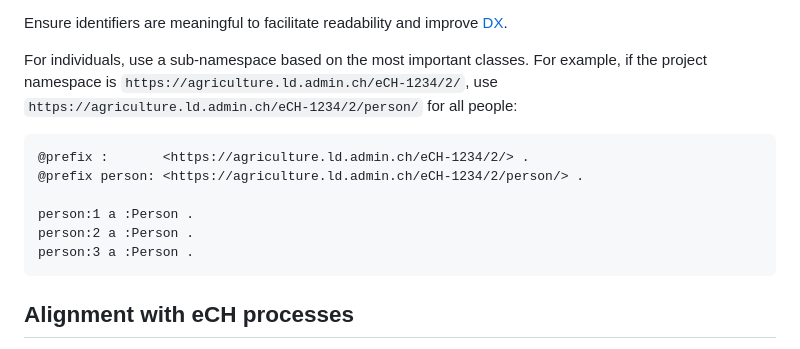
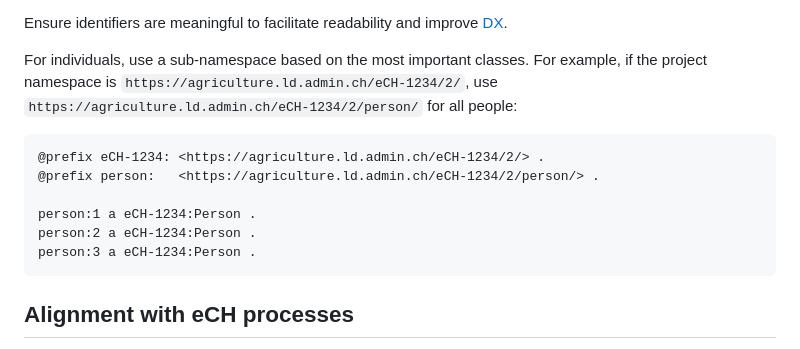
Before and after one commit to blw-ofag-ufag/semantic-web-template, a Markdown page: .github/CONTRIBUTING.md, the part around the change. Rendered like a GitHub page.

Commit message:
Refactor prefixes in CONTRIBUTING.md
Updated prefixes in the contributing guidelines to align with eCH processes.

````diff
--- a/.github/CONTRIBUTING.md
+++ b/.github/CONTRIBUTING.md
@@ -64,12 +64,12 @@ Ensure identifiers are meaningful to facilitate readability and improve [DX](htt
 For individuals, use a sub-namespace based on the most important classes. For example, if the project namespace is `https://agriculture.ld.admin.ch/eCH-1234/2/`, use `https://agriculture.ld.admin.ch/eCH-1234/2/person/` for all people:
 
 ``` ttl
-@prefix :       <https://agriculture.ld.admin.ch/eCH-1234/2/> .
-@prefix person: <https://agriculture.ld.admin.ch/eCH-1234/2/person/> .
+@prefix eCH-1234: <https://agriculture.ld.admin.ch/eCH-1234/2/> .
+@prefix person:   <https://agriculture.ld.admin.ch/eCH-1234/2/person/> .
 
-person:1 a :Person .
-person:2 a :Person .
-person:3 a :Person .
+person:1 a eCH-1234:Person .
+person:2 a eCH-1234:Person .
+person:3 a eCH-1234:Person .
 ```
 
 ## Alignment with eCH processes
````
